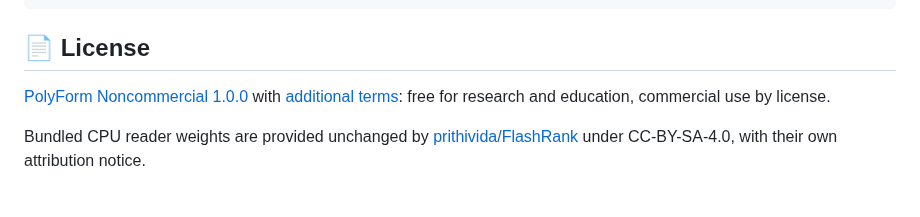
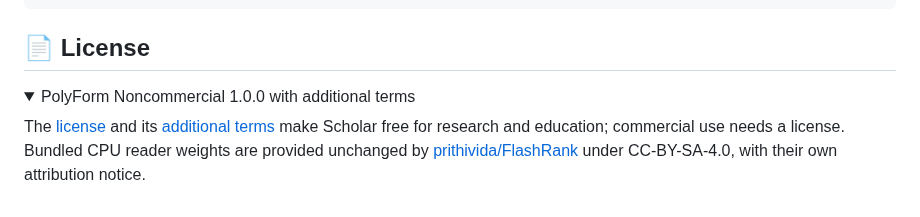
Before and after one commit to Liyux3/scholar-mcp, a Markdown page: README.md, the part around the change. GitHub-like rendering; folded sections open.

Commit message:
README: the license folds into one line at the end

```diff
--- a/README.md
+++ b/README.md
@@ -271,6 +271,9 @@ If Scholar MCP supports your research, please cite it.
 
 ## 📄 License
 
-[PolyForm Noncommercial 1.0.0](LICENSE) with [additional terms](LICENSE-ADDITIONAL.md): free for research and education, commercial use by license.
+<details>
+<summary>PolyForm Noncommercial 1.0.0 with additional terms</summary>
 
-Bundled CPU reader weights are provided unchanged by [prithivida/FlashRank](https://huggingface.co/prithivida/flashrank) under CC-BY-SA-4.0, with their own attribution notice.
+The [license](LICENSE) and its [additional terms](LICENSE-ADDITIONAL.md) make Scholar free for research and education; commercial use needs a license. Bundled CPU reader weights are provided unchanged by [prithivida/FlashRank](https://huggingface.co/prithivida/flashrank) under CC-BY-SA-4.0, with their own attribution notice.
+
+</details>
```
Also changed, not shown: README.zh-CN.md (+5 -2 lines).
